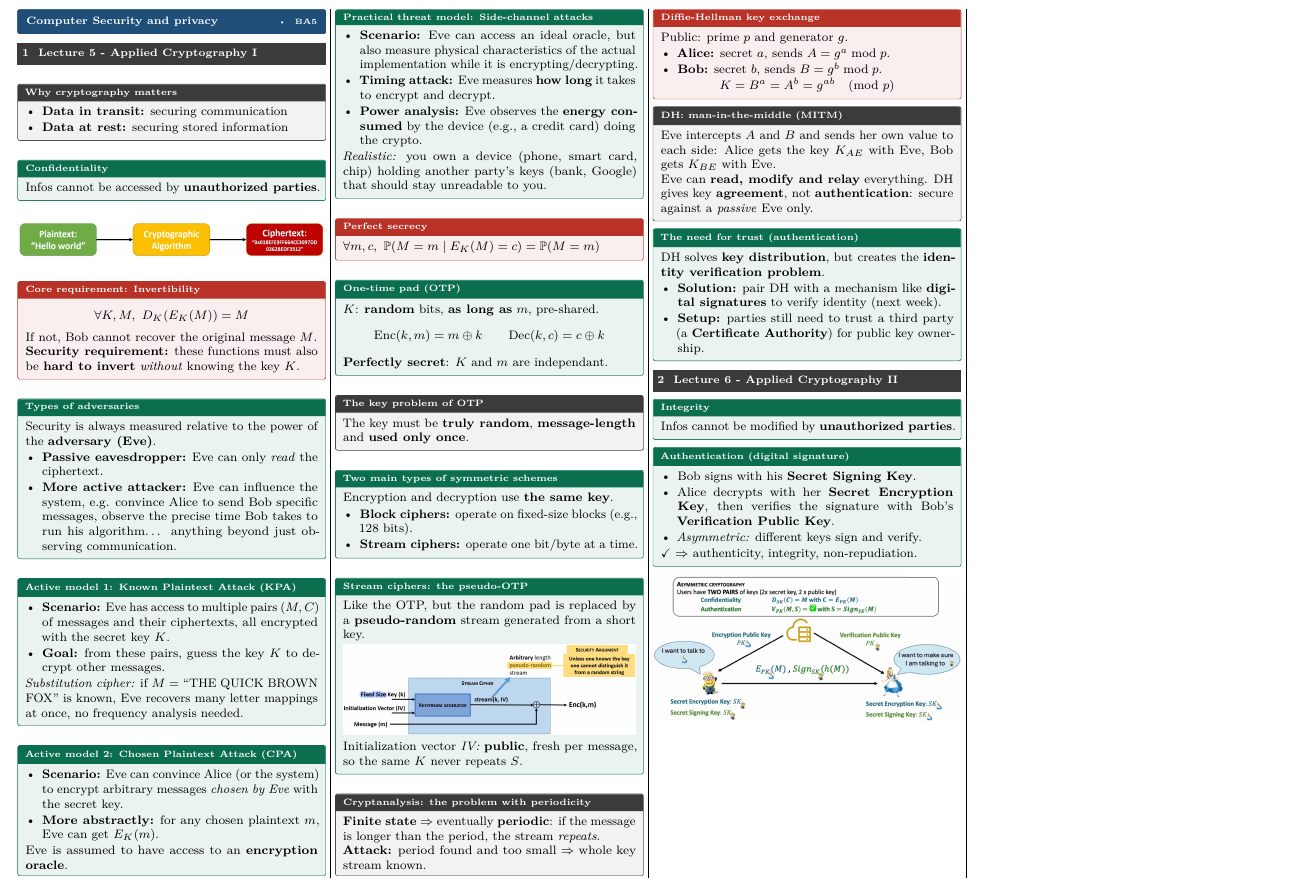
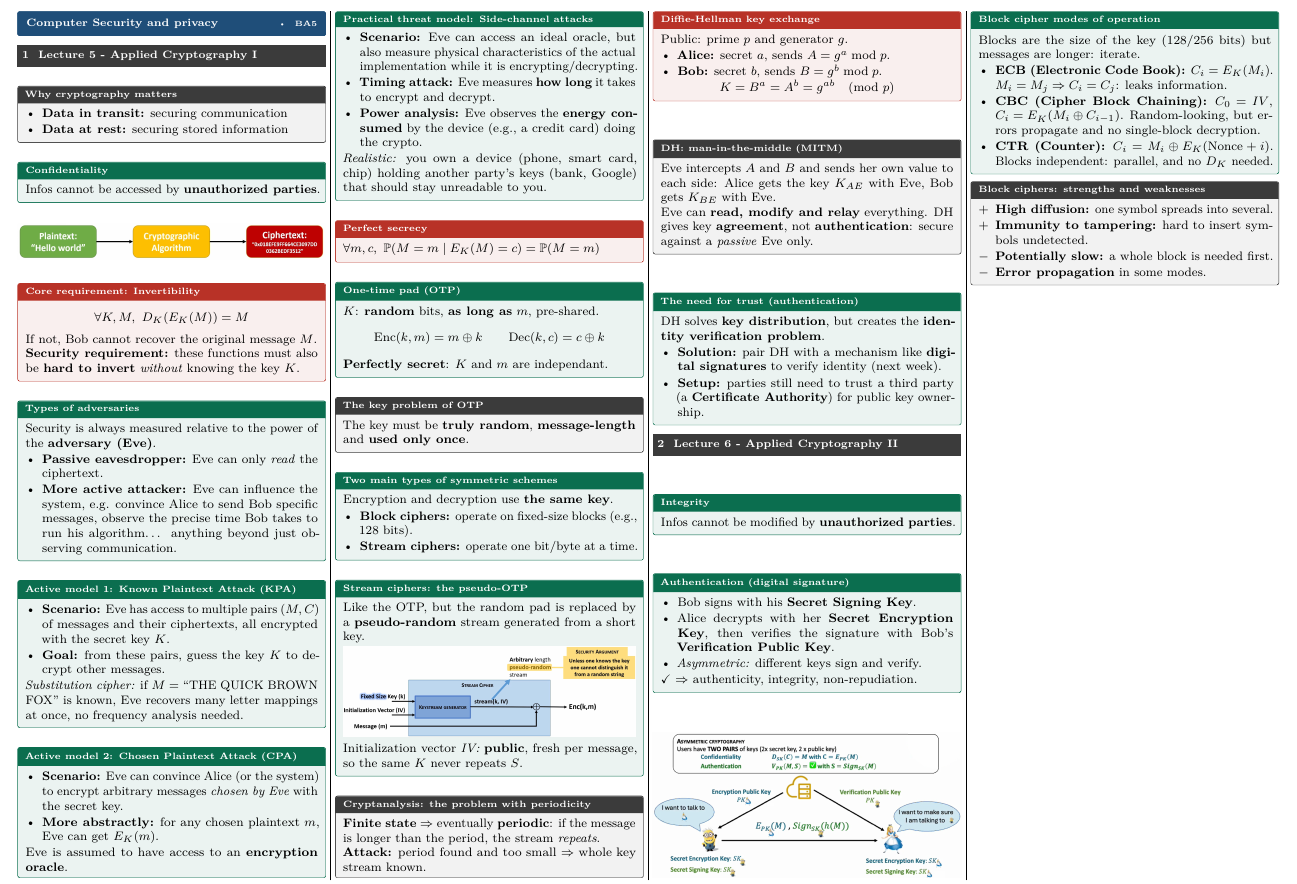
Before and after one commit to AlphaXT38G/notes_ba5, a LaTeX document (compsec/cheatsheet.tex): part of the page, cut so that both start at the same text. Compiled offline with pdfLaTeX.

Commit message:
feat: add block ciphers section

```diff
--- a/compsec/cheatsheet.tex
+++ b/compsec/cheatsheet.tex
@@ -135,6 +135,24 @@
 \end{defn}
 
 {\centering\includegraphics[width=\linewidth,keepaspectratio]{images/lecture06/all-together.png}\par}
+
+\begin{defn}[title=Block cipher modes of operation]
+    Blocks are the size of the key (128/256 bits) but messages are longer: iterate.
+    \begin{itemize}
+        \item \textbf{ECB (Electronic Code Book):} $C_i = E_K(M_i)$. $M_i = M_j \Rightarrow C_i = C_j$: leaks information.
+        \item \textbf{CBC (Cipher Block Chaining):} $C_0 = IV$, $C_i = E_K(M_i \oplus C_{i-1})$. Random-looking, but errors propagate and no single-block decryption.
+        \item \textbf{CTR (Counter):} $C_i = M_i \oplus E_K(\mathrm{Nonce} + i)$. Blocks independent: parallel, and no $D_K$ needed.
+    \end{itemize}
+\end{defn}
+
+\begin{warn}[title=Block ciphers: strengths and weaknesses]
+    \begin{itemize}
+        \item[$+$] \textbf{High diffusion:} one symbol spreads into several.
+        \item[$+$] \textbf{Immunity to tampering:} hard to insert symbols undetected.
+        \item[$-$] \textbf{Potentially slow:} a whole block is needed first.
+        \item[$-$] \textbf{Error propagation} in some modes.
+    \end{itemize}
+\end{warn}
 
 \iffalse
 \section{Lecture 5 - Network \& File Syscalls}
```
